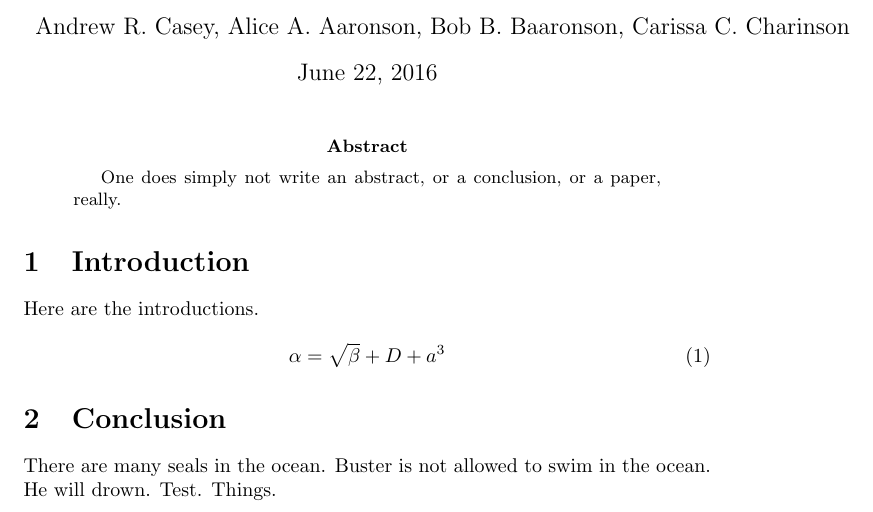
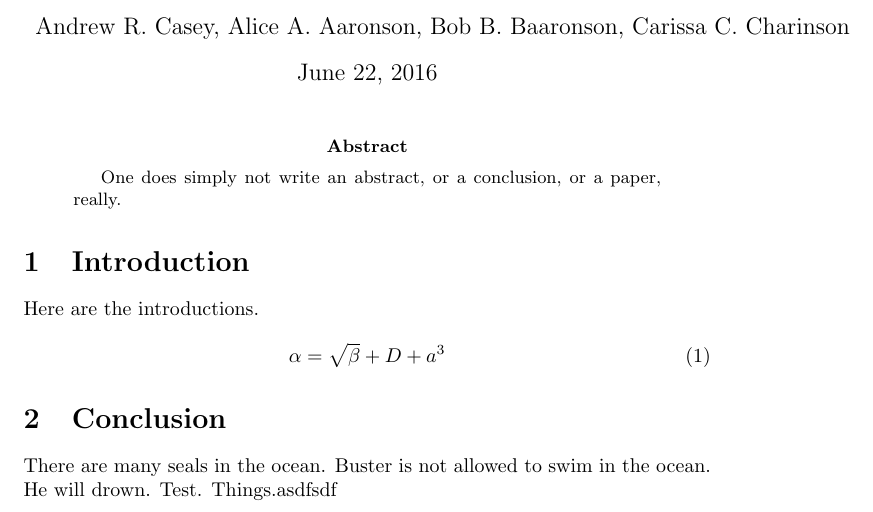
Before and after one commit to andycasey/heroku-webhook-ping, a LaTeX paper (ms.tex): part of the page, cut so that both start at the same text. Compiled offline with pdfLaTeX.

Commit message:
Adaaasdf [dd]

```diff
--- a/ms.tex
+++ b/ms.tex
@@ -22,5 +22,5 @@ Here are the introductions.
 
 \section{Conclusion}
 There are many seals in the ocean. Buster is not allowed to swim in the ocean. He will drown.
-Test. Things.
+Test. Things.asdfsdf
 \end{document}
```
